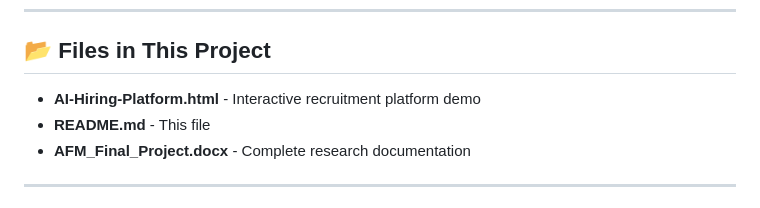
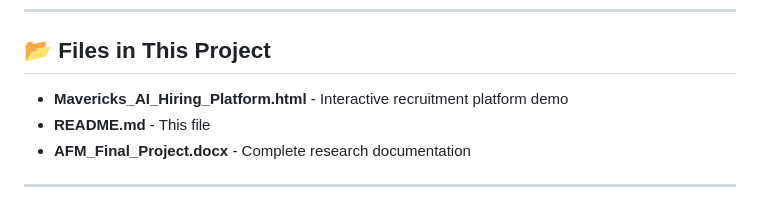
Before and after one commit to Omkargurav-growth/My-Projects-Portfolio, a Markdown page: 01-AI-in-HR-Talent-Analysis/README.md, the part around one of its changes. Drawn GitHub-style.

Commit message:
Update README link to actual project HTML file Mavericks_AI_Hiring_Platform.html

```diff
--- a/01-AI-in-HR-Talent-Analysis/README.md
+++ b/01-AI-in-HR-Talent-Analysis/README.md
@@ -74,7 +74,7 @@
 
 ## 📂 Files in This Project
 
-- **AI-Hiring-Platform.html** - Interactive recruitment platform demo
+- **Mavericks_AI_Hiring_Platform.html** - Interactive recruitment platform demo
 - **README.md** - This file
 - **AFM_Final_Project.docx** - Complete research documentation
 
```
Also changed, not shown: other parts of 01-AI-in-HR-Talent-Analysis/README.md (+2 -2 lines).
